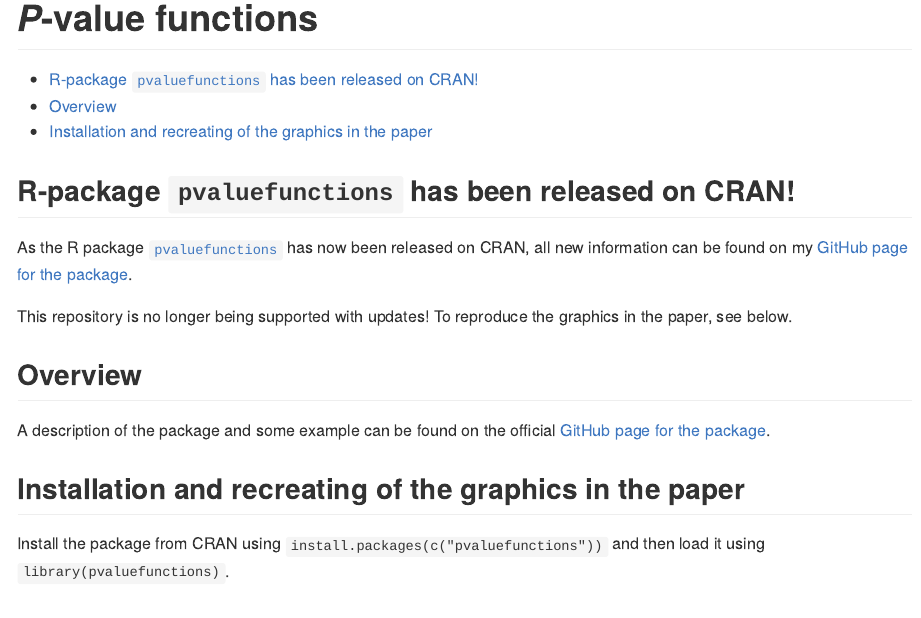
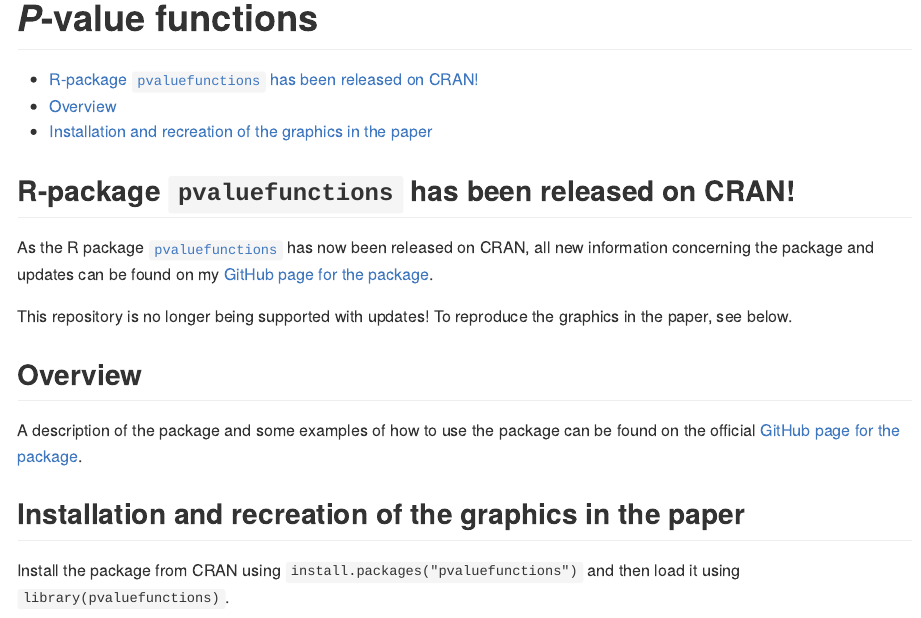
Before and after one commit to DInfanger/pvalue_functions, an R Markdown document (README.Rmd): the page in a window 1100 px wide, from its top. The pictures show the output file README.md that the author committed with the source, drawn offline in the style of GitHub.

Commit message:
Fixed small typos.

```diff
--- a/README.Rmd
+++ b/README.Rmd
@@ -18,19 +18,19 @@ knitr::opts_chunk$set(
 
 ## R-package `pvaluefunctions` has been released on CRAN!
 
-As the R package [`pvaluefunctions`](https://cran.r-project.org/package=pvaluefunctions) has now been released on CRAN, all new information can be found on my [GitHub page for the package](https://github.com/DInfanger/pvaluefunctions).
+As the R package [`pvaluefunctions`](https://cran.r-project.org/package=pvaluefunctions) has now been released on CRAN, all new information concerning the package and updates can be found on my [GitHub page for the package](https://github.com/DInfanger/pvaluefunctions).
 
 This repository is no longer being supported with updates! To reproduce the graphics in the paper, see below.
 
 ## Overview
 
-A description of the package and some example can be found on the official [GitHub page for the package](https://github.com/DInfanger/pvaluefunctions).
+A description of the package and some examples of how to use the package can be found on the official [GitHub page for the package](https://github.com/DInfanger/pvaluefunctions).
 
 <!-- This repository contains R functions to create graphics of *p*-value functions, confidence distributions, confidence densities, or the [Surprisal value (S-value)](http://www.umsl.edu/~fraundorfp/egsurpri.html) (Greenland 2019). An R-script to reproduce the plots in the publication is also available. -->
 
-## Installation and recreating of the graphics in the paper
+## Installation and recreation of the graphics in the paper
 
-Install the package from CRAN using `install.packages(c("pvaluefunctions"))` and then load it using `library(pvaluefunctions)`.
+Install the package from CRAN using `install.packages("pvaluefunctions")` and then load it using `library(pvaluefunctions)`.
 
 <!-- Download the file `confidence_distributions.R` to your computer. You can either `source()` the function in R or open it, select and run everything. After loading the function, it's ready for use. -->
 
```
Also changed, not shown: README.md.
